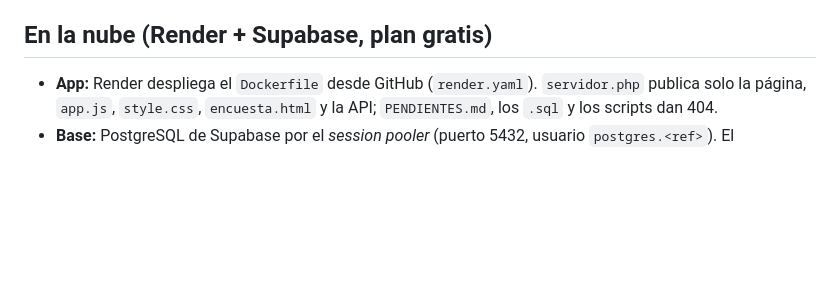
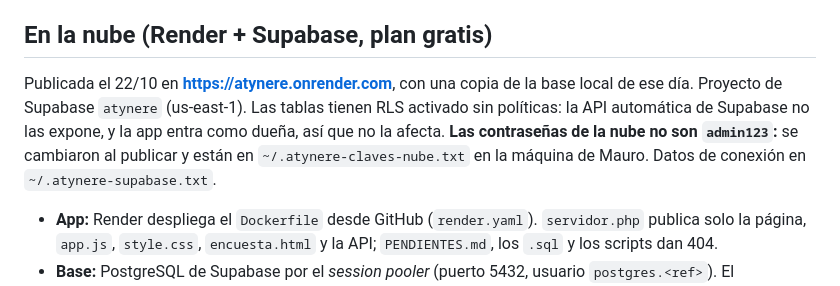
Before and after one commit to maurolando/gestion-multicanal, a Markdown page: PENDIENTES.md, the part around the change. Rendered like a GitHub page; blank space fills up the shorter version.

Commit message:
Pendientes: dirección de la app en la nube y dónde están sus datos
Co-Authored-By: Claude Opus 5.5 <noreply@anthropic.com>

```diff
--- a/PENDIENTES.md
+++ b/PENDIENTES.md
@@ -58,6 +58,8 @@ Ya no quedan pendientes grandes; lo que sigue son mejoras menores.
 
 ## En la nube (Render + Supabase, plan gratis)
 
+Publicada el 22/10 en **https://atynere.onrender.com**, con una copia de la base local de ese día. Proyecto de Supabase `atynere` (us-east-1). Las tablas tienen RLS activado sin políticas: la API automática de Supabase no las expone, y la app entra como dueña, así que no la afecta. **Las contraseñas de la nube no son `admin123`:** se cambiaron al publicar y están en `~/.atynere-claves-nube.txt` en la máquina de Mauro. Datos de conexión en `~/.atynere-supabase.txt`.
+
 - **App:** Render despliega el `Dockerfile` desde GitHub (`render.yaml`). `servidor.php` publica solo la página, `app.js`, `style.css`, `encuesta.html` y la API; `PENDIENTES.md`, los `.sql` y los scripts dan 404.
 - **Base:** PostgreSQL de Supabase por el *session pooler* (puerto 5432, usuario `postgres.<ref>`). El *transaction pooler* (6543) no sirve: la app usa sentencias preparadas.
 - **Variables en Render:** `DB_DRIVER=pgsql`, `DB_HOST`, `DB_PORT=5432`, `DB_NAME=postgres`, `DB_USER`, `DB_PASSWORD`, `TELEGRAM_BOT_TOKEN`, `TELEGRAM_WEBHOOK_SECRET` (la misma que se usa en `setWebhook`; copia local en `~/.atynere-telegram-webhook-secret`).
```
